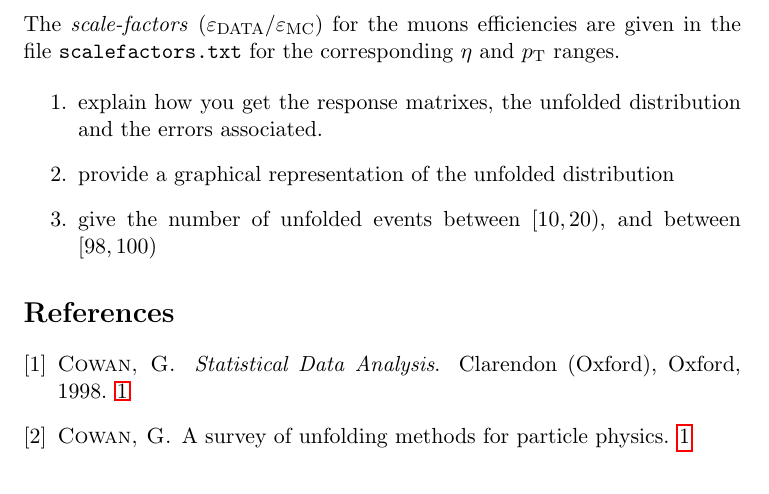
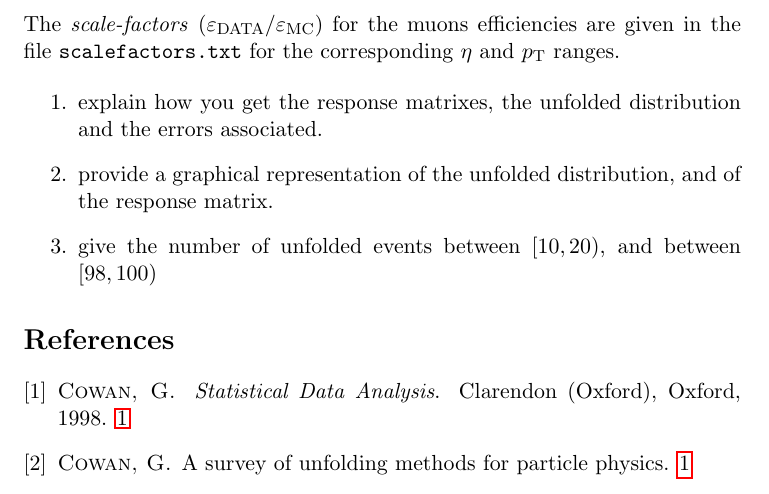
Before and after one commit to amarini/UnfoldingExe, a LaTeX document (UnfoldingExe.tex): part of page 4 of 4, cut so that both start at the same text. Compiled offline with pdfLaTeX.

Commit message:
small fix

```diff
--- a/UnfoldingExe.tex
+++ b/UnfoldingExe.tex
@@ -146,7 +146,7 @@ The \emph{scale-factors} ($\varepsilon_\textup{DATA} / \varepsilon_\textup{MC}$)
 
 \begin{enumerate}
 	\item explain how you get the response matrixes, the unfolded distribution and the errors associated.
-	\item provide a graphical representation of the unfolded distribution
+	\item provide a graphical representation of the unfolded distribution, and of the response matrix.
 	\item give the number of unfolded events between $[10,20)$, and between $[98,100)$
 \end{enumerate}
 
```
